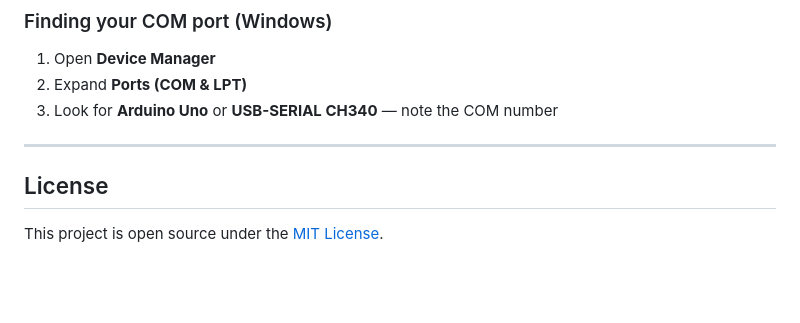
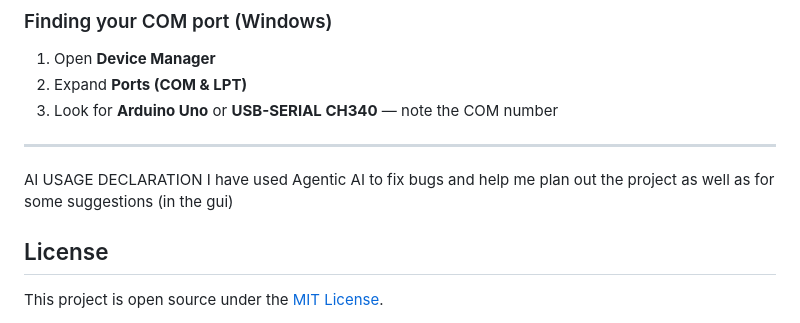
Before and after one commit to Vash-Codex/Servo-Facial-Tracking, a Markdown page: README.md, the part around the change. Rendered like a GitHub page; blank space fills up the shorter version.

Commit message:
Update README.md
ai usage declaration

```diff
--- a/README.md
+++ b/README.md
@@ -424,6 +424,9 @@ All biometric processing runs offline. No data is sent to external services.
 
 ---
 
+AI USAGE DECLARATION
+I have used Agentic AI to fix bugs and help me plan out the project as well as for some suggestions (in the gui)
+
 ## License
 
 This project is open source under the [MIT License](LICENSE).
```
